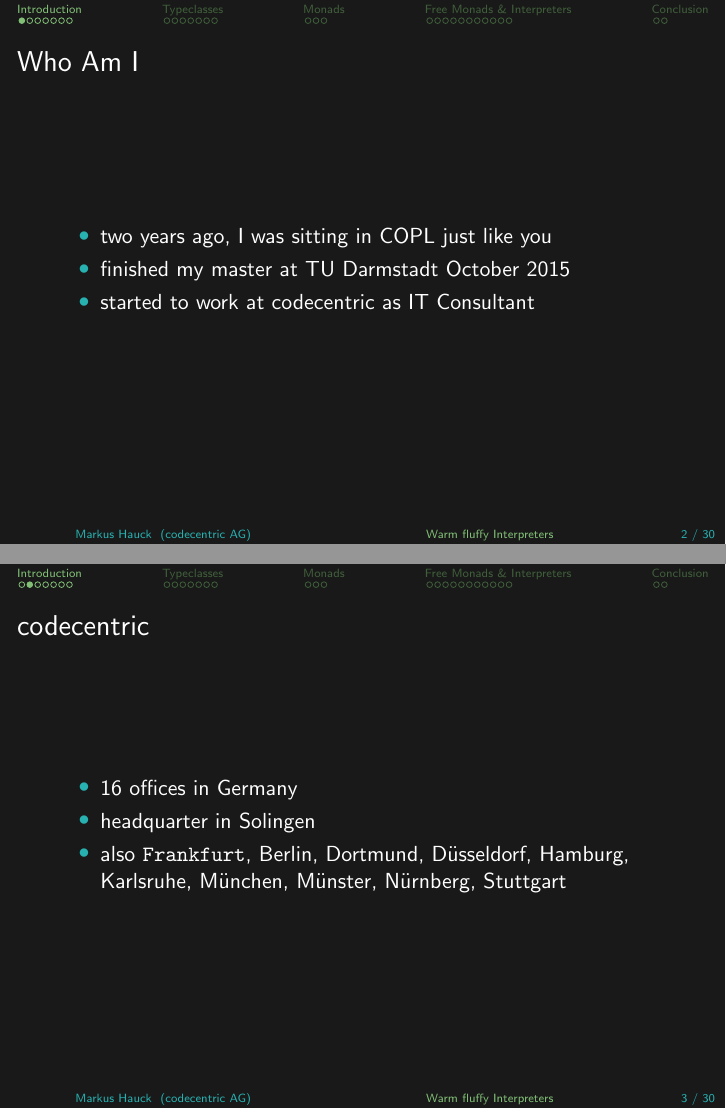
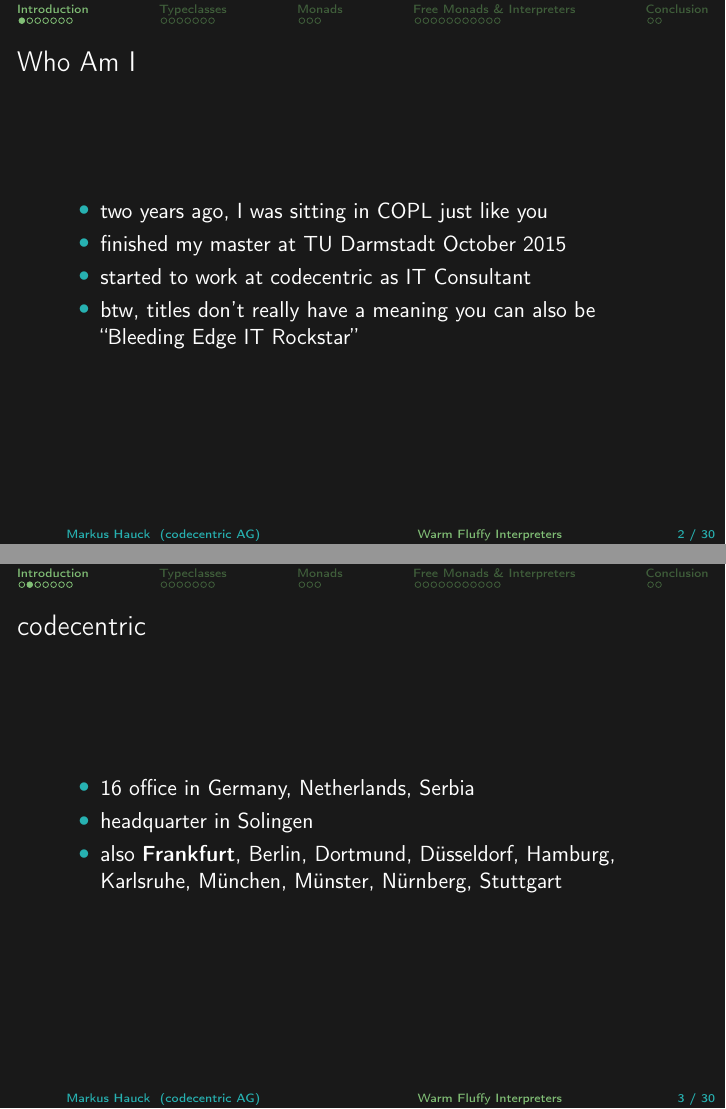
Before and after one commit to markus1189/tudarmstadt-free-monads, LaTeX slides (free-monads.tex): pages 3 and 4 of 34, joined at a grey line. Compiled offline with pdfLaTeX.

Commit message:
Fine tuning

```diff
--- a/free-monads.tex
+++ b/free-monads.tex
@@ -1,4 +1,8 @@
 \documentclass{beamer}
+
+\usepackage[ngerman,british]{babel}
+\usepackage[T1]{fontenc}
+\usepackage[utf8]{inputenc}
 
 \usepackage{minted}
 \usetheme{codecentric}
@@ -8,7 +12,7 @@
 \author{Markus Hauck}
 \institute{codecentric AG}
 
-\title{Warm fluffy Interpreters}
+\title{Warm Fluffy Interpreters}
 
 \usemintedstyle{trac}
 
@@ -32,15 +36,17 @@
   \item two years ago, I was sitting in COPL just like you
   \item finished my master at TU Darmstadt October 2015
   \item started to work at codecentric as IT Consultant
+  \item btw, titles don't really have a meaning you can also be
+    ``Bleeding Edge IT Rockstar''
   \end{itemize}
 \end{frame}
 
 \begin{frame}
   \frametitle{codecentric}
   \begin{itemize}
-  \item 16 offices in Germany
+  \item 16 office in Germany, Netherlands, Serbia
   \item headquarter in Solingen
-  \item also \texttt{Frankfurt}, Berlin, Dortmund, Düsseldorf,
+  \item also \textbf{Frankfurt}, Berlin, Dortmund, Düsseldorf,
     Hamburg, Karlsruhe, München, Münster, Nürnberg, Stuttgart
   \end{itemize}
 \end{frame}
```
Also changed, not shown: pics/strong-monads.png (added), free-monads.tex (6 more changed lines).
